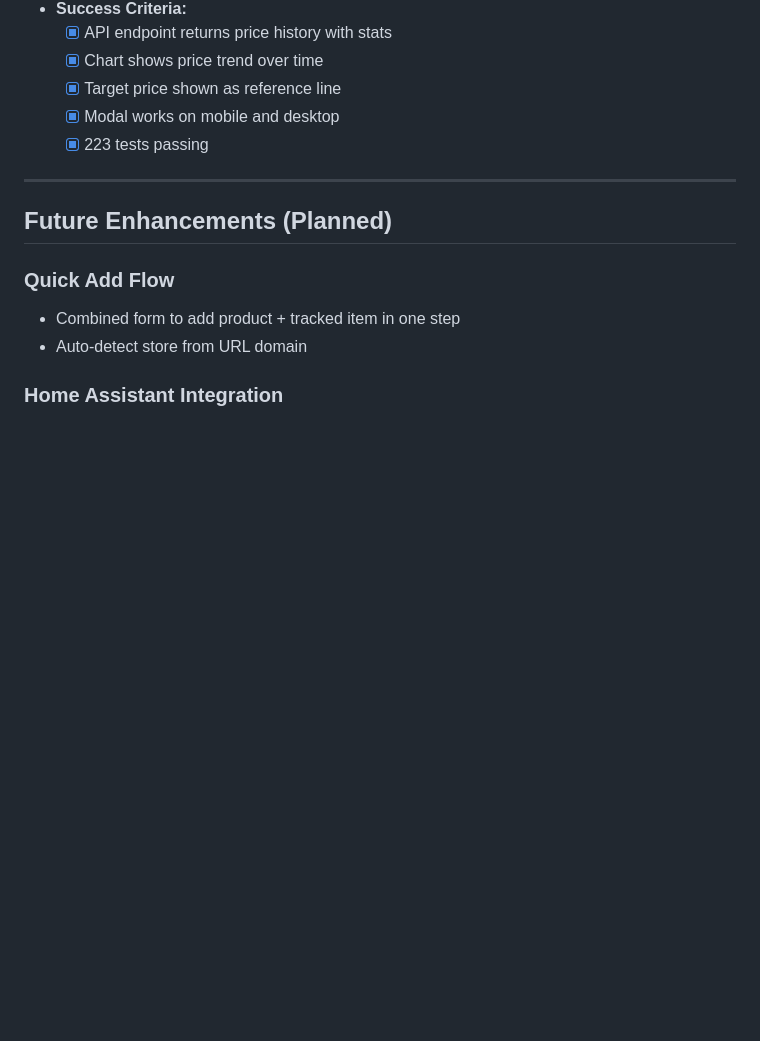
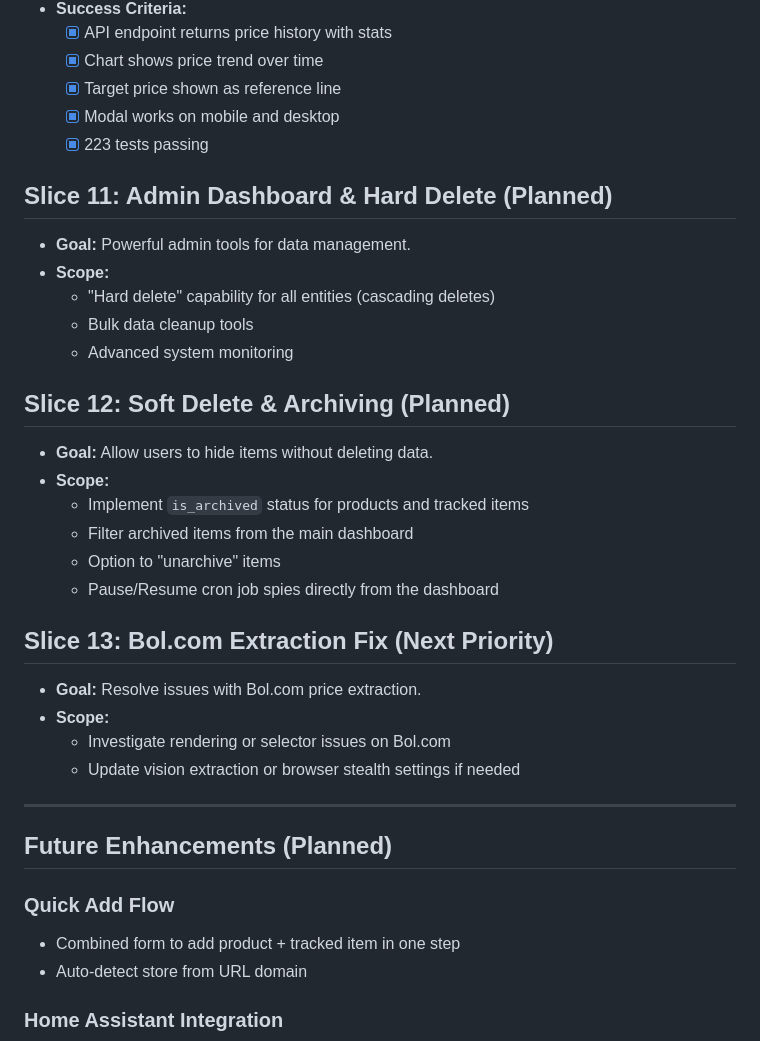
Before and after one commit to judithsanchez/price-spy, a Markdown page: docs/ROADMAP.md, the part around the change. GitHub-like rendering; blank space fills up the shorter version.

Commit message:
docs: update roadmap with future slices

```diff
--- a/docs/ROADMAP.md
+++ b/docs/ROADMAP.md
@@ -157,6 +157,27 @@
   - [x] Modal works on mobile and desktop
   - [x] 223 tests passing
 
+## Slice 11: Admin Dashboard & Hard Delete (Planned)
+* **Goal:** Powerful admin tools for data management.
+* **Scope:**
+    * "Hard delete" capability for all entities (cascading deletes)
+    * Bulk data cleanup tools
+    * Advanced system monitoring
+
+## Slice 12: Soft Delete & Archiving (Planned)
+* **Goal:** Allow users to hide items without deleting data.
+* **Scope:**
+    * Implement `is_archived` status for products and tracked items
+    * Filter archived items from the main dashboard
+    * Option to "unarchive" items
+    * Pause/Resume cron job spies directly from the dashboard
+
+## Slice 13: Bol.com Extraction Fix (Next Priority)
+* **Goal:** Resolve issues with Bol.com price extraction.
+* **Scope:**
+    * Investigate rendering or selector issues on Bol.com
+    * Update vision extraction or browser stealth settings if needed
+
 ---
 
 ## Future Enhancements (Planned)
```
